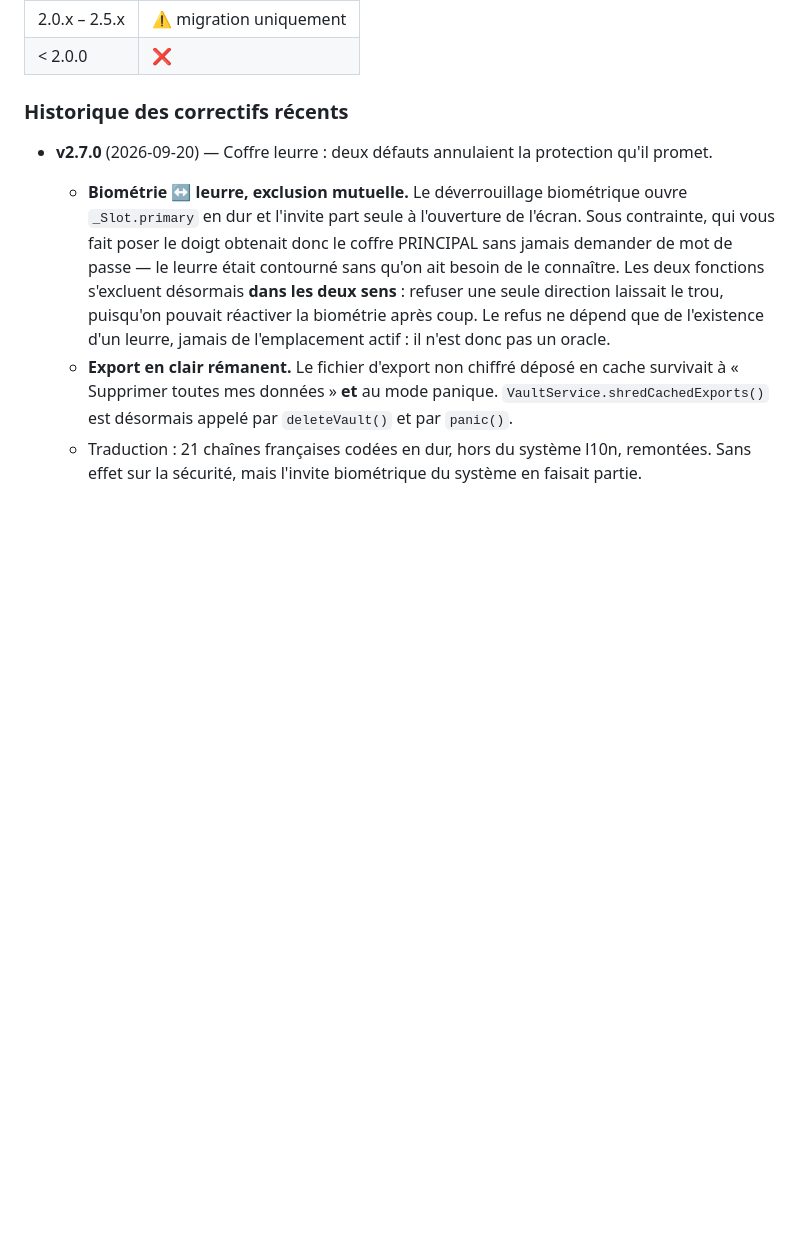
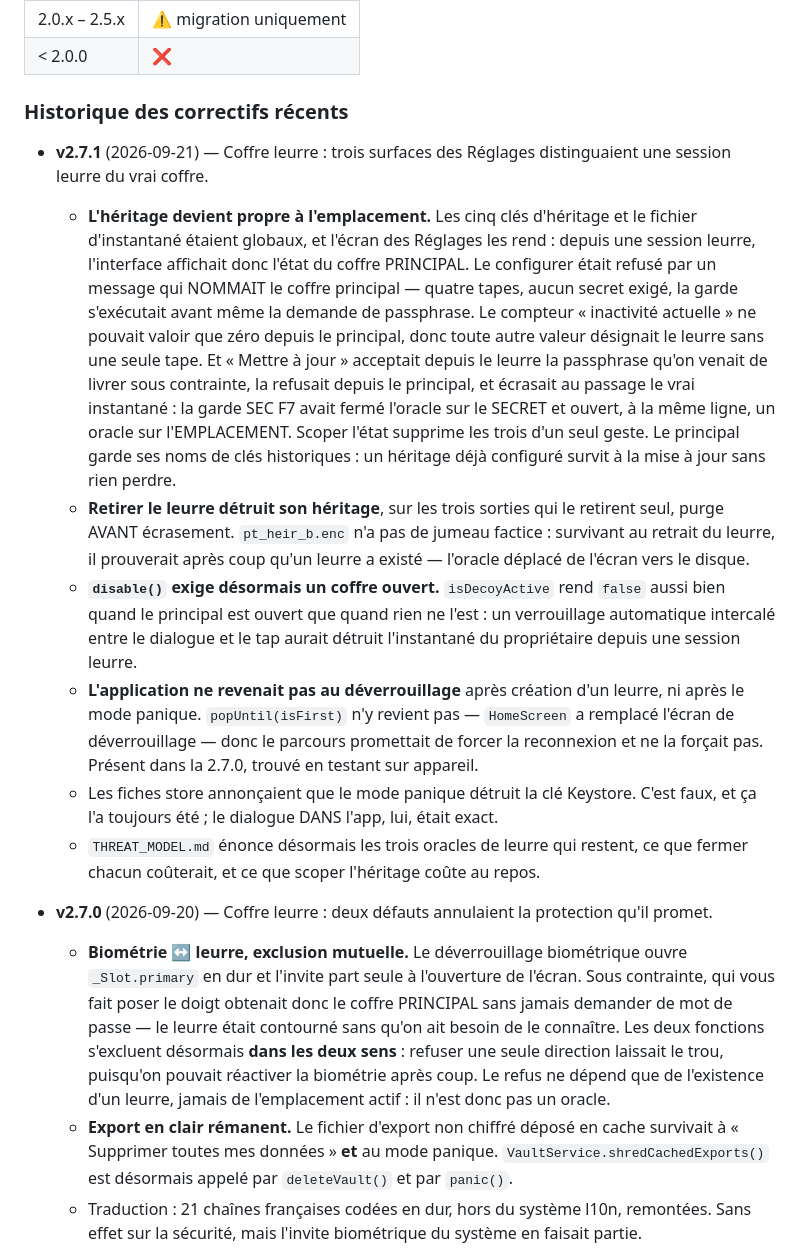
Before and after one commit to gitubpatrice/pass_tech, a Markdown page: SECURITY.fr.md, the part around the change. Rendered like a GitHub page; blank space fills up the shorter version.

```diff
--- a/SECURITY.fr.md
+++ b/SECURITY.fr.md
@@ -16,6 +16,42 @@ Seule la dernière version publiée sur GitHub Releases est activement maintenue
 | < 2.0.0       | ❌          |
 
 ### Historique des correctifs récents
+
+- **v2.7.1** (2026-09-21) — Coffre leurre : trois surfaces des Réglages
+  distinguaient une session leurre du vrai coffre.
+  - **L'héritage devient propre à l'emplacement.** Les cinq clés d'héritage et
+    le fichier d'instantané étaient globaux, et l'écran des Réglages les rend :
+    depuis une session leurre, l'interface affichait donc l'état du coffre
+    PRINCIPAL. Le configurer était refusé par un message qui NOMMAIT le coffre
+    principal — quatre tapes, aucun secret exigé, la garde s'exécutait avant
+    même la demande de passphrase. Le compteur « inactivité actuelle » ne
+    pouvait valoir que zéro depuis le principal, donc toute autre valeur
+    désignait le leurre sans une seule tape. Et « Mettre à jour » acceptait
+    depuis le leurre la passphrase qu'on venait de livrer sous contrainte, la
+    refusait depuis le principal, et écrasait au passage le vrai instantané :
+    la garde SEC F7 avait fermé l'oracle sur le SECRET et ouvert, à la même
+    ligne, un oracle sur l'EMPLACEMENT. Scoper l'état supprime les trois d'un
+    seul geste. Le principal garde ses noms de clés historiques : un héritage
+    déjà configuré survit à la mise à jour sans rien perdre.
+  - **Retirer le leurre détruit son héritage**, sur les trois sorties qui le
+    retirent seul, purge AVANT écrasement. `pt_heir_b.enc` n'a pas de jumeau
+    factice : survivant au retrait du leurre, il prouverait après coup qu'un
+    leurre a existé — l'oracle déplacé de l'écran vers le disque.
+  - **`disable()` exige désormais un coffre ouvert.** `isDecoyActive` rend
+    `false` aussi bien quand le principal est ouvert que quand rien ne l'est :
+    un verrouillage automatique intercalé entre le dialogue et le tap aurait
+    détruit l'instantané du propriétaire depuis une session leurre.
+  - **L'application ne revenait pas au déverrouillage** après création d'un
+    leurre, ni après le mode panique. `popUntil(isFirst)` n'y revient pas —
+    `HomeScreen` a remplacé l'écran de déverrouillage — donc le parcours
+    promettait de forcer la reconnexion et ne la forçait pas. Présent dans la
+    2.7.0, trouvé en testant sur appareil.
+  - Les fiches store annonçaient que le mode panique détruit la clé Keystore.
+    C'est faux, et ça l'a toujours été ; le dialogue DANS l'app, lui, était
+    exact.
+  - `THREAT_MODEL.md` énonce désormais les trois oracles de leurre qui
+    restent, ce que fermer chacun coûterait, et ce que scoper l'héritage
+    coûte au repos.
 
 - **v2.7.0** (2026-09-20) — Coffre leurre : deux défauts annulaient la
   protection qu'il promet.
```
Also changed, not shown: SECURITY.md (+32 -0 lines).
